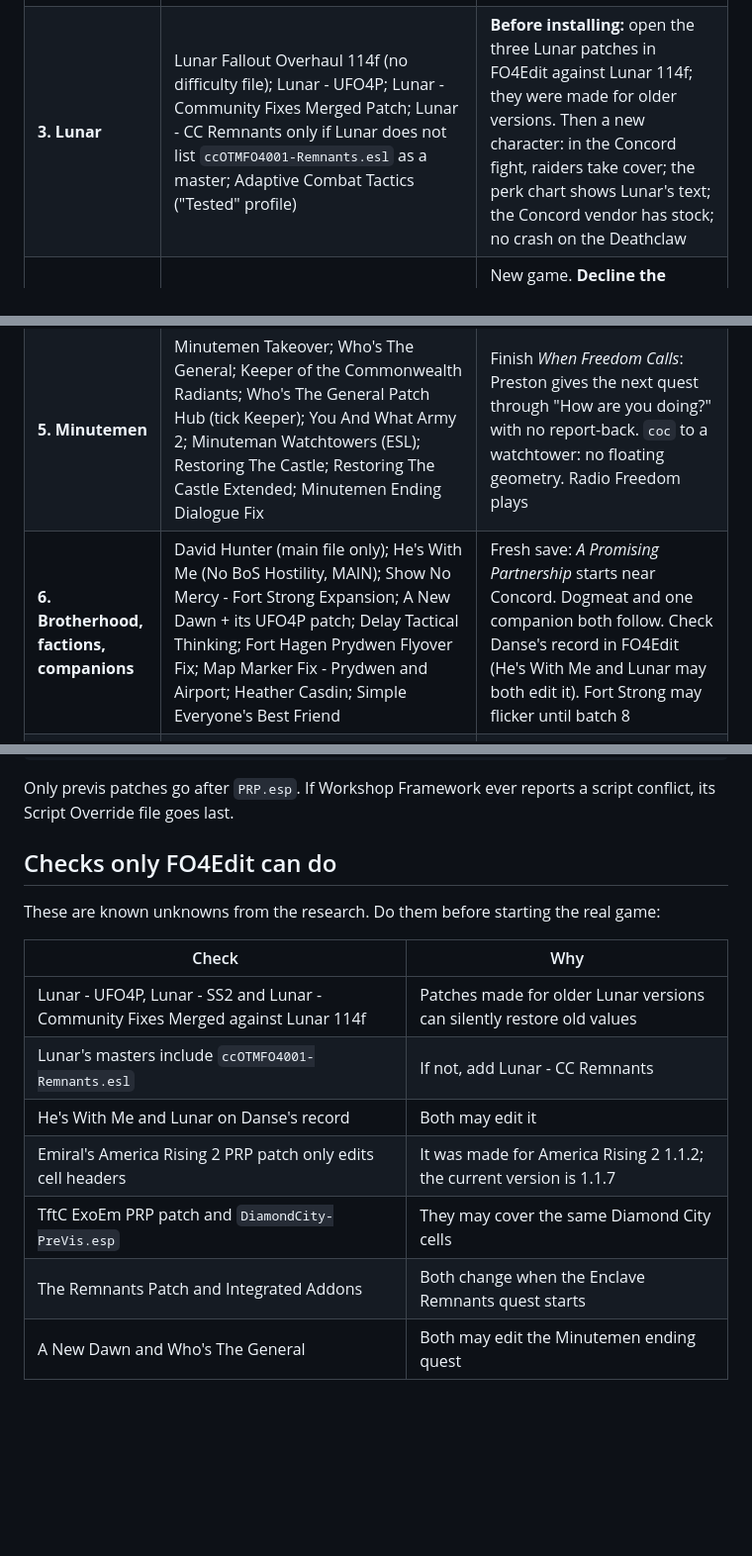
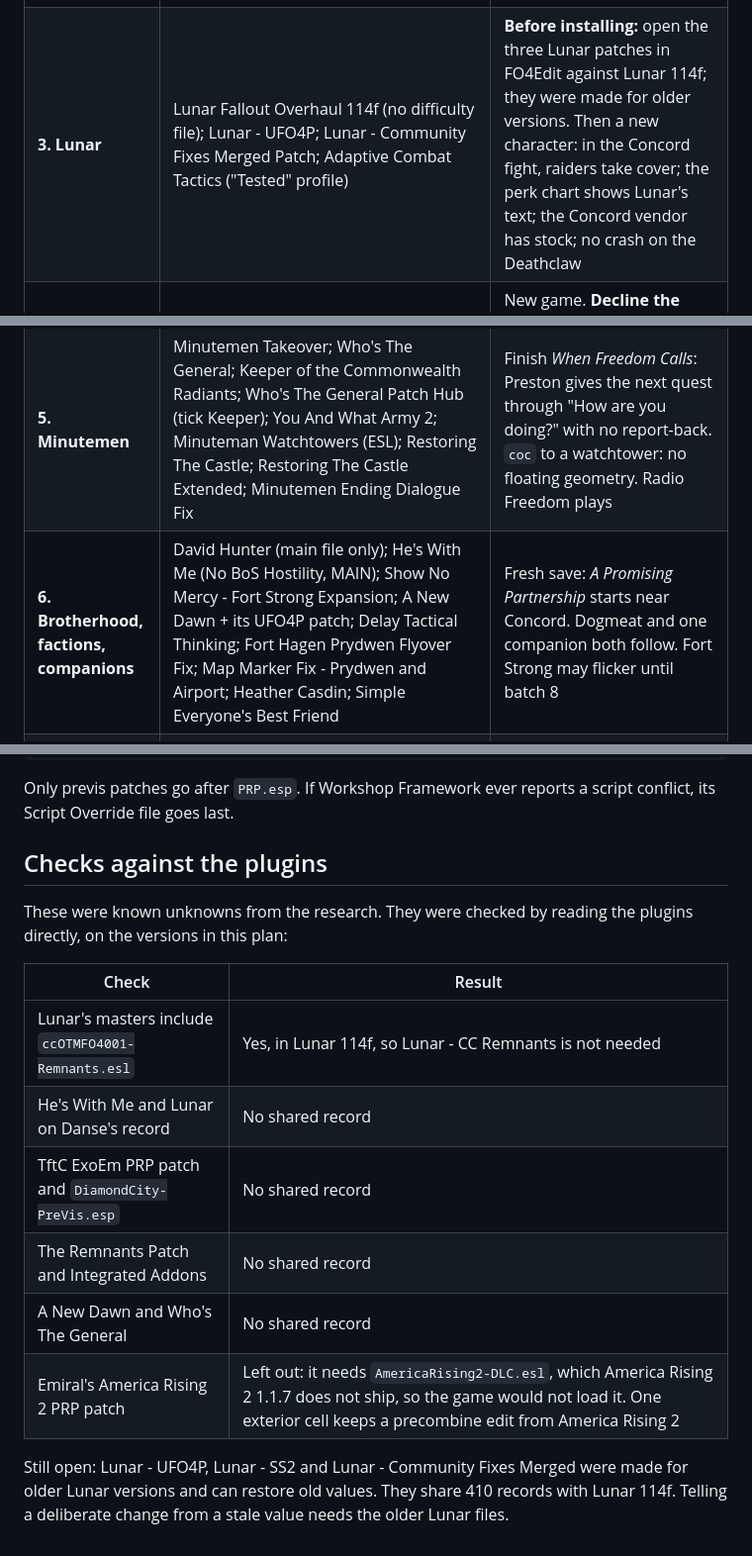
Before and after one commit to MorganKryze/fallout4-macos-modding, a Markdown page: docs/install-plan.md, 3 parts joined by grey strips. Shown at 99% size. GitHub-like rendering; blank space fills up the shorter version.

Commit message:
docs(install-plan): record the plugin check results

```diff
--- a/docs/install-plan.md
+++ b/docs/install-plan.md
@@ -16,8 +16,8 @@ The [reference playthrough](reference-playthrough.md) installed in eight batches
 | **0. Root** (by hand) | F4SE 0.7.9 in the game folder; FO4Edit 4.1.5f added as an MO2 tool | The main menu shows `F4SE 0.7.9`; `f4se.log` ends with `init complete` |
 | **1. Engine and base** | Address Library (All In One); Addictol + Addictol Crash Logger (pick AE 1.11.240.0); High FPS Physics Fix; Runtime Database; Empty Vendor List Fix; Magic Effect and Spell Engine Fixes; Follower AI Approach Fix; Combat AI Nearby Object Search; Encounter Zone Recalculation; Energy Weapon Calculation Fix; Unofficial Fallout 4 Patch; Community Fixes Merged; TMR Glitchfinder AIO; PRP Full (1.11.240) only, not the update packs; MCM | Every DLL loaded in `f4se.log` (Energy Weapon Calculation Fix only loads with Runtime Database). New game, leave the vault, walk to Sanctuary, save, quit, load. In `HighFPSPhysicsFix.ini`, set `EnableVSync=false` and `InGameFPS=45.0` ([why](troubleshooting.md#slow-menu-lagging-mouse-crackling-sound)). Write down the baseline fps |
 | **2. Frameworks and interface** | HUDFramework; Workshop Framework (main file only, not the Old-Gen replacers); Extended Dialogue Interface; Random Encounter Framework; FallUI Inventory, HUD, Map, Confirm Boxes, Sleep and Wait, Workbench; Place Everywhere (a `place.ini` with `togglable = 2`: F8 toggles it, off at start); Ultra Wide Interface, Anniversary file, installed last (21:9 screens only; tick only the interface mods you installed; adds `Aigni_UltraWide.esp`) | `f4se.log`: Workshop Framework's plugin is not reported incompatible, `place.dll` and `XDI.dll` loaded (Ultra Wide Interface adds `Aspect Ratio Fix.dll` only with the Wide HUD). MCM shows the FallUI and Workshop Framework pages. Dialogue shows full lines. Build a wall at Sanctuary with Place Everywhere off (F8) |
-| **3. Lunar** | Lunar Fallout Overhaul 114f (no difficulty file); Lunar - UFO4P; Lunar - Community Fixes Merged Patch; Lunar - CC Remnants only if Lunar does not list `ccOTMFO4001-Remnants.esl` as a master; Adaptive Combat Tactics ("Tested" profile) | **Before installing:** open the three Lunar patches in FO4Edit against Lunar 114f; they were made for older versions. Then a new character: in the Concord fight, raiders take cover; the perk chart shows Lunar's text; the Concord vendor has stock; no crash on the Deathclaw |
+| **3. Lunar** | Lunar Fallout Overhaul 114f (no difficulty file); Lunar - UFO4P; Lunar - Community Fixes Merged Patch; Adaptive Combat Tactics ("Tested" profile) | **Before installing:** open the three Lunar patches in FO4Edit against Lunar 114f; they were made for older versions. Then a new character: in the Concord fight, raiders take cover; the perk chart shows Lunar's text; the Concord vendor has stock; no crash on the Deathclaw |
 | **4. Sim Settlements 2** | Sim Settlements 2 All Chapters Pack (keep SS2Extended.esp active); SS2 Wasteland Reconstruction Kit; SS2 - XDI Compatibility Patch; Lunar - SS2; Baseline Plots Brotherhood; Midnight Cult Fix (main file) | New game. **Decline the Prepopulation offer.** Wait for SS2's ready message after the vault, then save. Turn on SS2's performance options. Place two plots at Sanctuary and watch them build. Compare Sanctuary's fps with batch 1 |
 | **5. Minutemen** | Minutemen Takeover; Who's The General; Keeper of the Commonwealth Radiants; Who's The General Patch Hub (tick Keeper); You And What Army 2; Minuteman Watchtowers (ESL); Restoring The Castle; Restoring The Castle Extended; Minutemen Ending Dialogue Fix | Finish *When Freedom Calls*: Preston gives the next quest through "How are you doing?" with no report-back. `coc` to a watchtower: no floating geometry. Radio Freedom plays |
-| **6. Brotherhood, factions, companions** | David Hunter (main file only); He's With Me (No BoS Hostility, MAIN); Show No Mercy - Fort Strong Expansion; A New Dawn + its UFO4P patch; Delay Tactical Thinking; Fort Hagen Prydwen Flyover Fix; Map Marker Fix - Prydwen and Airport; Heather Casdin; Simple Everyone's Best Friend | Fresh save: *A Promising Partnership* starts near Concord. Dogmeat and one companion both follow. Check Danse's record in FO4Edit (He's With Me and Lunar may both edit it). Fort Strong may flicker until batch 8 |
+| **6. Brotherhood, factions, companions** | David Hunter (main file only); He's With Me (No BoS Hostility, MAIN); Show No Mercy - Fort Strong Expansion; A New Dawn + its UFO4P patch; Delay Tactical Thinking; Fort Hagen Prydwen Flyover Fix; Map Marker Fix - Prydwen and Airport; Heather Casdin; Simple Everyone's Best Friend | Fresh save: *A Promising Partnership* starts near Concord. Dogmeat and one companion both follow. Fort Strong may flicker until batch 8 |
 | **7. Content, locations, DLC** | America Rising 2 + The Remnants Patch; Tales from the Commonwealth + Emirals Tales From The Commonwealth Fixes + the TftC eXoPatch + Lunar - TftC; Diamond City Expansion + its eXoPatch (main plugins only: `DiamondCity-PreVis.esp` waits for batch 8); Goodneighbor Expanded; Far Better Far Harbor; Nuka World Open Season Extend II; Integrated Addons (AE option); Commonwealth Encounter Pack; Commonwealth Broadcasting Services; Random Encounter Cell Reset Fix | Fresh save. America Rising 2's first quest appears after leaving the vault. No DLC or CC quest starts at the vault exit (Integrated Addons). `coc DiamondCityExt` and Goodneighbor: fps against the baseline (flicker is expected until batch 8). Tales from the Commonwealth's radio station is there |
@@ -92,16 +91,17 @@ FBFH_EE_Acadia_Cleanup.esp           (only if installed)
 
 Only previs patches go after `PRP.esp`. If Workshop Framework ever reports a script conflict, its Script Override file goes last.
 
-## Checks only FO4Edit can do
+## Checks against the plugins
 
-These are known unknowns from the research. Do them before starting the real game:
+These were known unknowns from the research. They were checked by reading the plugins directly, on the versions in this plan:
 
-| Check | Why |
+| Check | Result |
 | --- | --- |
-| Lunar - UFO4P, Lunar - SS2 and Lunar - Community Fixes Merged against Lunar 114f | Patches made for older Lunar versions can silently restore old values |
-| Lunar's masters include `ccOTMFO4001-Remnants.esl` | If not, add Lunar - CC Remnants |
-| He's With Me and Lunar on Danse's record | Both may edit it |
-| Emiral's America Rising 2 PRP patch only edits cell headers | It was made for America Rising 2 1.1.2; the current version is 1.1.7 |
-| TftC ExoEm PRP patch and `DiamondCity-PreVis.esp` | They may cover the same Diamond City cells |
-| The Remnants Patch and Integrated Addons | Both change when the Enclave Remnants quest starts |
-| A New Dawn and Who's The General | Both may edit the Minutemen ending quest |
+| Lunar's masters include `ccOTMFO4001-Remnants.esl` | Yes, in Lunar 114f, so Lunar - CC Remnants is not needed |
+| He's With Me and Lunar on Danse's record | No shared record |
+| TftC ExoEm PRP patch and `DiamondCity-PreVis.esp` | No shared record |
+| The Remnants Patch and Integrated Addons | No shared record |
+| A New Dawn and Who's The General | No shared record |
+| Emiral's America Rising 2 PRP patch | Left out: it needs `AmericaRising2-DLC.esl`, which America Rising 2 1.1.7 does not ship, so the game would not load it. One exterior cell keeps a precombine edit from America Rising 2 |
+
+Still open: Lunar - UFO4P, Lunar - SS2 and Lunar - Community Fixes Merged were made for older Lunar versions and can restore old values. They share 410 records with Lunar 114f. Telling a deliberate change from a stale value needs the older Lunar files.
```
Also changed, not shown: other parts of docs/install-plan.md (+1 -2 lines).
